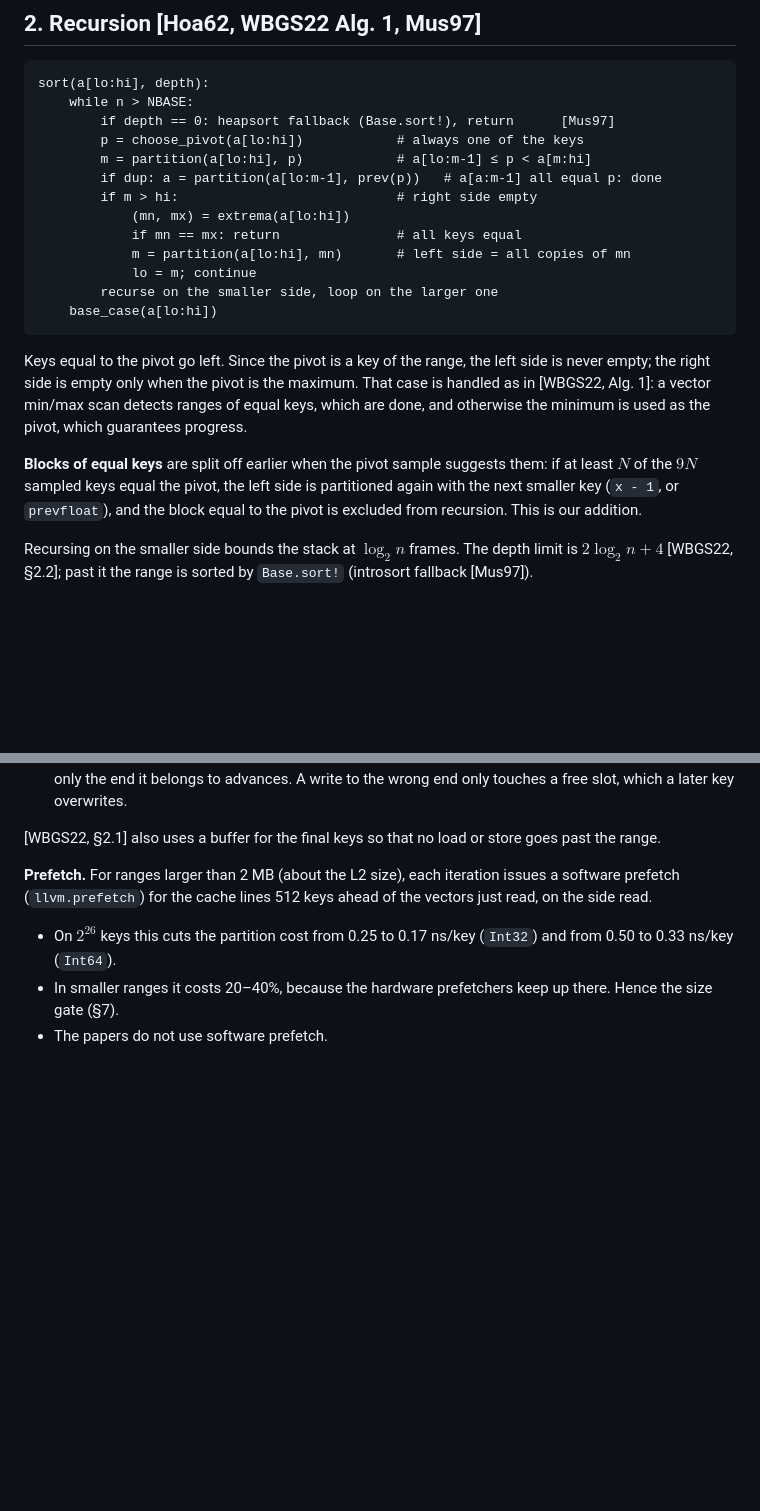
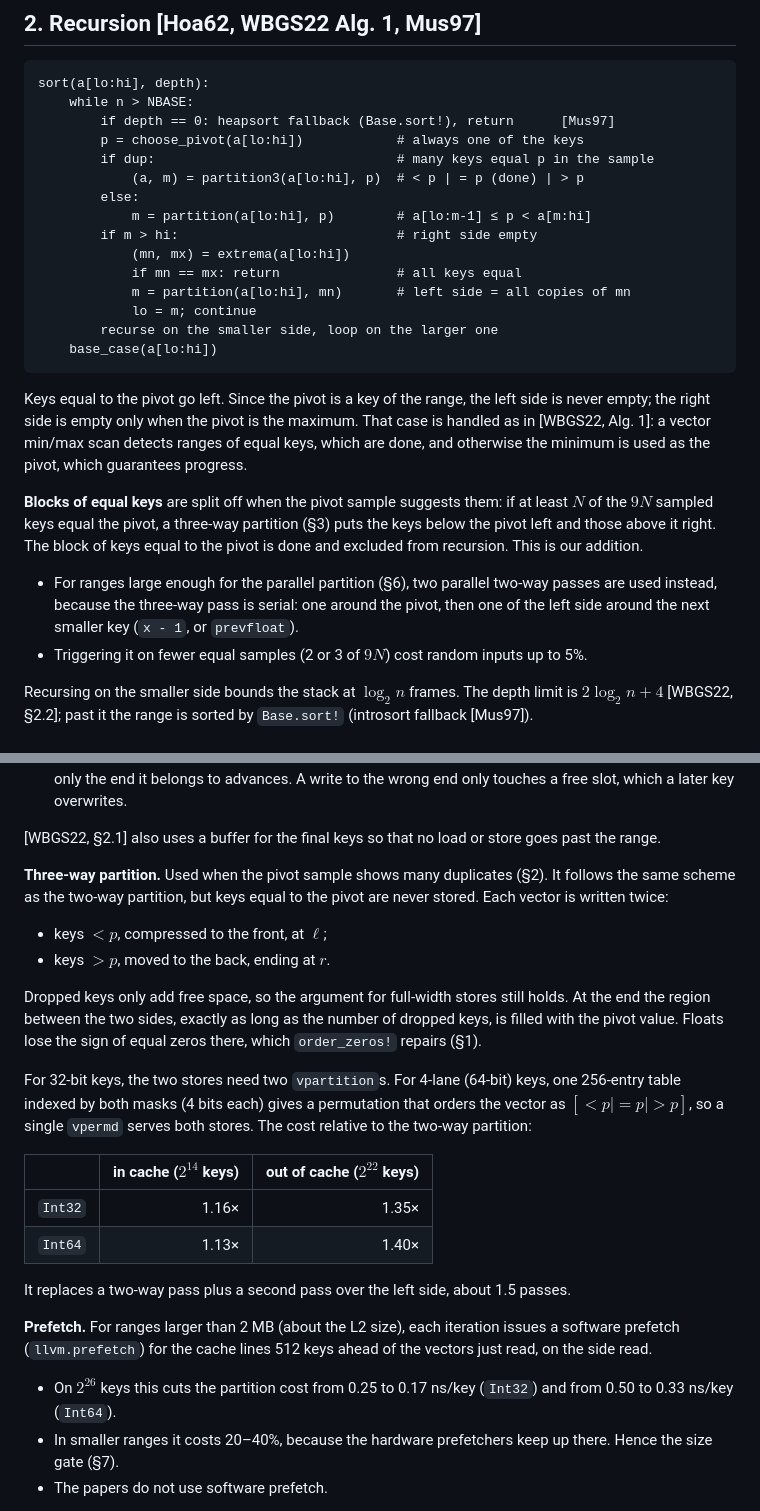
Before and after one commit to hellemo/SIMDSort.jl, a Markdown page: docs/DESIGN.md, 2 parts joined by grey strips. Rendered like a GitHub page; blank space fills up the shorter version.

```diff
--- a/docs/DESIGN.md
+++ b/docs/DESIGN.md
@@ -91,8 +91,10 @@ sort(a[lo:hi], depth):
     while n > NBASE:
         if depth == 0: heapsort fallback (Base.sort!), return      [Mus97]
         p = choose_pivot(a[lo:hi])            # always one of the keys
-        m = partition(a[lo:hi], p)            # a[lo:m-1] ≤ p < a[m:hi]
-        if dup: a = partition(a[lo:m-1], prev(p))   # a[a:m-1] all equal p: done
+        if dup:                               # many keys equal p in the sample
+            (a, m) = partition3(a[lo:hi], p)  # < p | = p (done) | > p
+        else:
+            m = partition(a[lo:hi], p)        # a[lo:m-1] ≤ p < a[m:hi]
         if m > hi:                            # right side empty
             (mn, mx) = extrema(a[lo:hi])
             if mn == mx: return               # all keys equal
@@ -108,10 +110,17 @@ That case is handled as in [WBGS22, Alg. 1]: a vector min/max scan detects range
 of equal keys, which are done, and otherwise the minimum is used as the pivot, which
 guarantees progress.
 
-**Blocks of equal keys** are split off earlier when the pivot sample suggests
-them: if at least $N$ of the $9N$ sampled keys equal the pivot, the left side is
-partitioned again with the next smaller key (`x - 1`, or `prevfloat`), and the
-block equal to the pivot is excluded from recursion. This is our addition.
+**Blocks of equal keys** are split off when the pivot sample suggests them: if at
+least $N$ of the $9N$ sampled keys equal the pivot, a three-way partition (§3)
+puts the keys below the pivot left and those above it right. The block of keys
+equal to the pivot is done and excluded from recursion. This is our addition.
+
+- For ranges large enough for the parallel partition (§6), two parallel two-way
+  passes are used instead, because the three-way pass is serial: one around the
+  pivot, then one of the left side around the next smaller key (`x - 1`, or
+  `prevfloat`).
+- Triggering it on fewer equal samples (2 or 3 of $9N$) cost random inputs up to
+  5%.
 
 Recursing on the smaller side bounds the stack at
 $\log_2 n$ frames. The depth limit is $2\log_2 n + 4$ [WBGS22, §2.2]; past it the
@@ -155,6 +164,30 @@ are emulated slowly, while `vpartition` + `vstore` costs one table lookup, one
 
 [WBGS22, §2.1] also uses a buffer for the final keys so that no load or store goes
 past the range.
+
+**Three-way partition.** Used when the pivot sample shows many duplicates (§2).
+It follows the same scheme as the two-way partition, but keys equal to the pivot
+are never stored. Each vector is written twice:
+- keys $< p$, compressed to the front, at $\ell$;
+- keys $> p$, moved to the back, ending at $r$.
+
+Dropped keys only add free space, so the argument for full-width stores still
+holds. At the end the region between the two sides, exactly as long as the
+number of dropped keys, is filled with the pivot value. Floats lose the sign of
+equal zeros there, which `order_zeros!` repairs (§1).
+
+For 32-bit keys, the two stores need two `vpartition`s. For 4-lane (64-bit)
+keys, one 256-entry table indexed by both masks (4 bits each) gives a
+permutation that orders the vector as $[< p \mid = p \mid > p]$, so a single
+`vpermd` serves both stores. The cost relative to the two-way partition:
+
+| | in cache ($2^{14}$ keys) | out of cache ($2^{22}$ keys) |
+|---|---:|---:|
+| `Int32` | 1.16× | 1.35× |
+| `Int64` | 1.13× | 1.40× |
+
+It replaces a two-way pass plus a second pass over the left side, about 1.5
+passes.
 
 **Prefetch.** For ranges larger than 2 MB (about the L2 size), each iteration
 issues a software prefetch (`llvm.prefetch`) for the cache lines 512 keys ahead
```
Also changed, not shown: other parts of docs/DESIGN.md (+43 -10 lines), README.md (+20 -21 lines).
